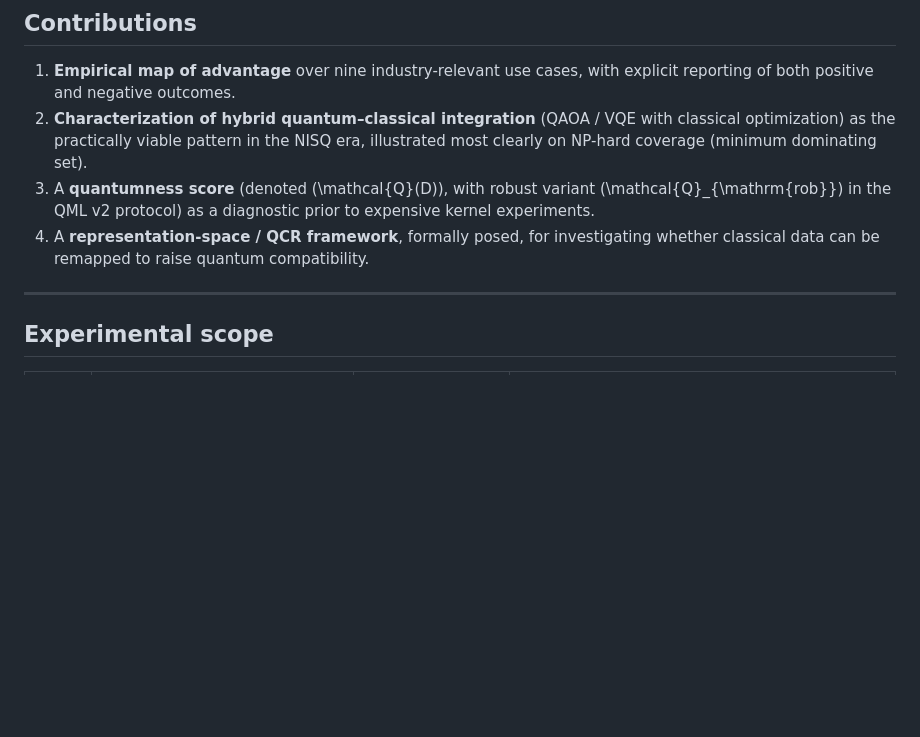
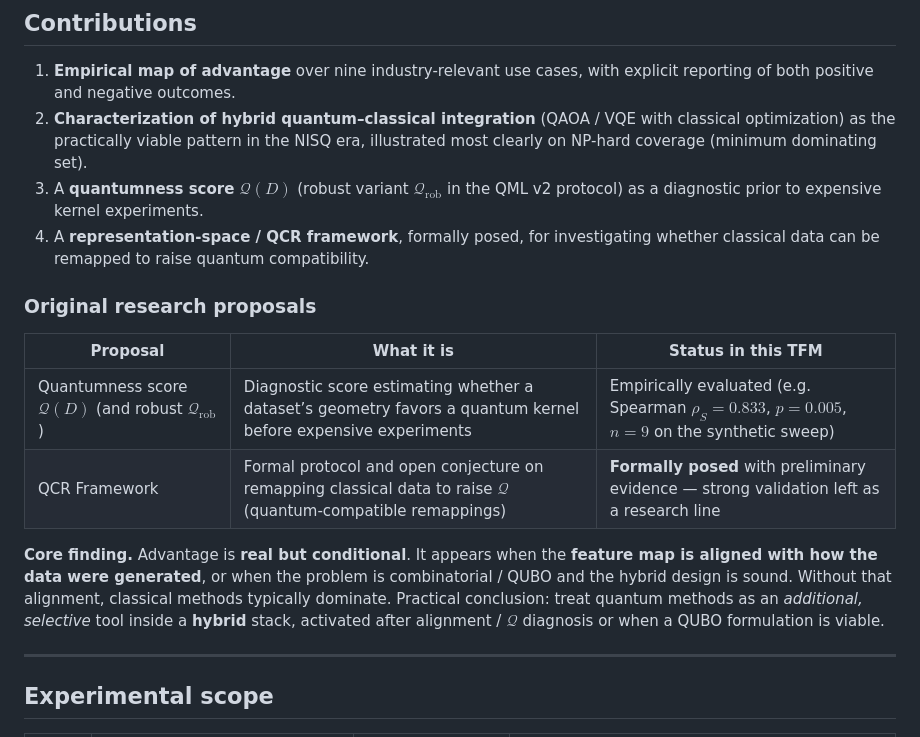
Before and after one commit to juandapradam12/OldUNIR-MasterQC-QuantumAdvantageInDataScienceOld, a Markdown page: README.md, the part around the change. Drawn GitHub-style; blank space fills up the shorter version.

Commit message:
Fix README math for GitHub rendering.
Replace LaTeX \( \) delimiters with $...$ so MathJax renders
mathcal Q, rho_S, and related notation in prose and tables.

Co-authored-by: Juan David Prada Malagon  <pradamalagonjd@gmail.com>

```diff
--- a/README.md
+++ b/README.md
@@ -31,8 +31,17 @@ Building on these observations, the thesis advances two research proposals. Firs
 
 1. **Empirical map of advantage** over nine industry-relevant use cases, with explicit reporting of both positive and negative outcomes.
 2. **Characterization of hybrid quantum–classical integration** (QAOA / VQE with classical optimization) as the practically viable pattern in the NISQ era, illustrated most clearly on NP-hard coverage (minimum dominating set).
-3. A **quantumness score** (denoted \(\mathcal{Q}(D)\), with robust variant \(\mathcal{Q}_{\mathrm{rob}}\) in the QML v2 protocol) as a diagnostic prior to expensive kernel experiments.
+3. A **quantumness score** $\mathcal{Q}(D)$ (robust variant $\mathcal{Q}_{\mathrm{rob}}$ in the QML v2 protocol) as a diagnostic prior to expensive kernel experiments.
 4. A **representation-space / QCR framework**, formally posed, for investigating whether classical data can be remapped to raise quantum compatibility.
+
+### Original research proposals
+
+| Proposal | What it is | Status in this TFM |
+|---|---|---|
+| Quantumness score $\mathcal{Q}(D)$ (and robust $\mathcal{Q}_{\mathrm{rob}}$) | Diagnostic score estimating whether a dataset’s geometry favors a quantum kernel before expensive experiments | Empirically evaluated (e.g. Spearman $\rho_S = 0.833$, $p = 0.005$, $n = 9$ on the synthetic sweep) |
+| QCR Framework | Formal protocol and open conjecture on remapping classical data to raise $\mathcal{Q}$ (quantum-compatible remappings) | **Formally posed** with preliminary evidence — strong validation left as a research line |
+
+**Core finding.** Advantage is **real but conditional**. It appears when the **feature map is aligned with how the data were generated**, or when the problem is combinatorial / QUBO and the hybrid design is sound. Without that alignment, classical methods typically dominate. Practical conclusion: treat quantum methods as an *additional, selective* tool inside a **hybrid** stack, activated after alignment / $\mathcal{Q}$ diagnosis or when a QUBO formulation is viable.
 
 ---
 
```
